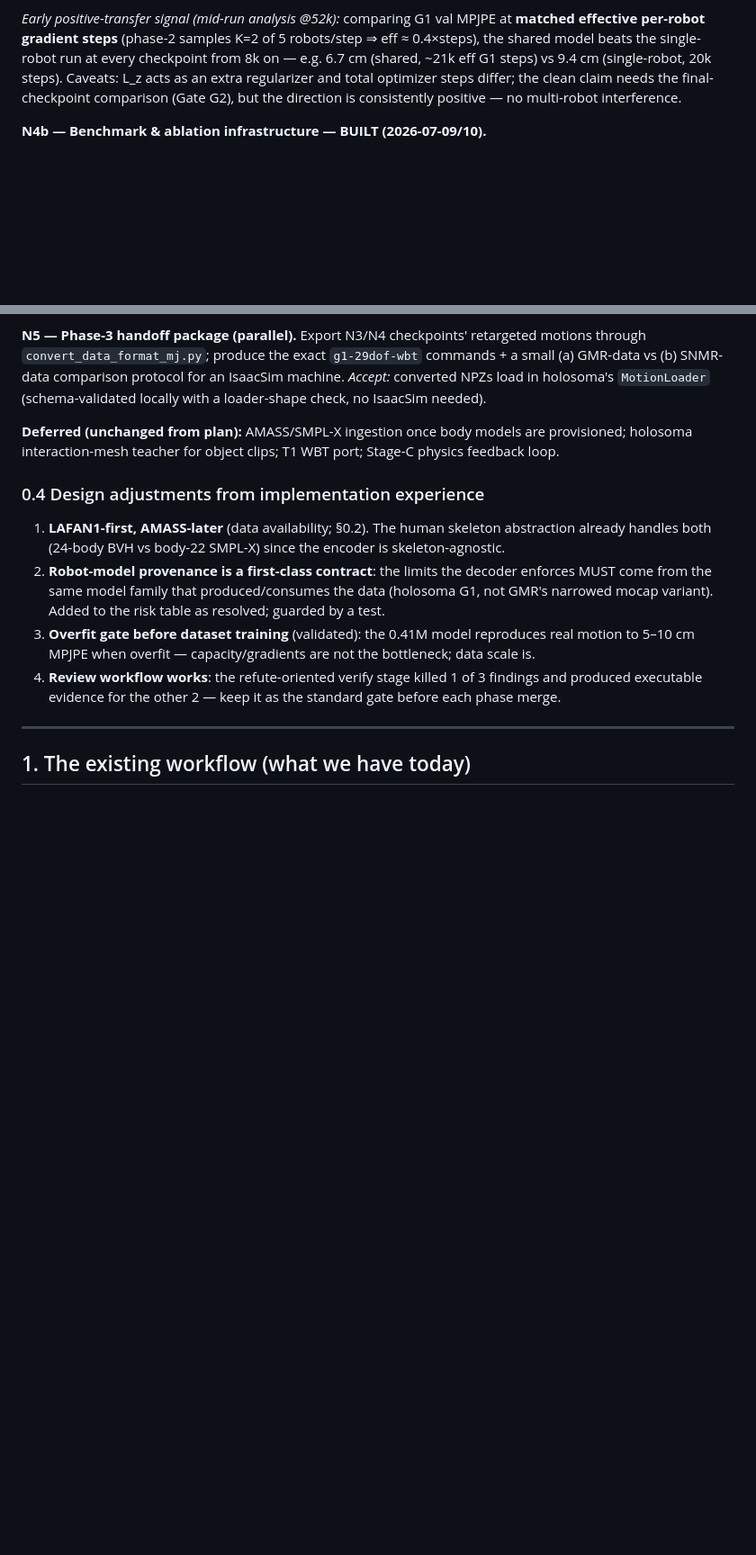
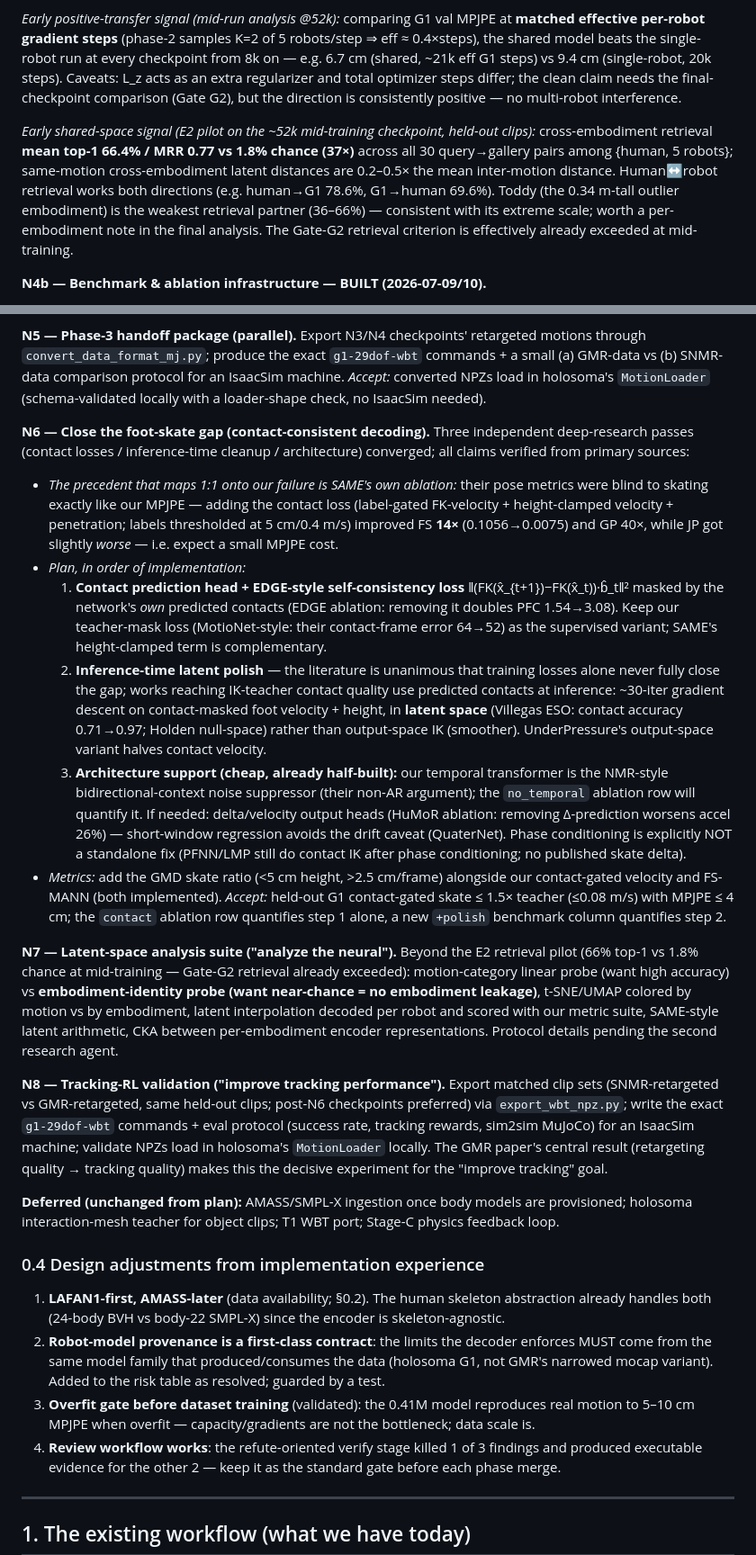
Before and after one commit to linjiw/snmr, a Markdown page: NEURAL_RETARGETING_DESIGN.md, 2 parts joined by grey strips. Shown at 90% size. Rendered like a GitHub page; blank space fills up the shorter version.

Commit message:
design: N6-N8 scheduled with literature-grounded plans (foot-skate fix, latent analysis, WBT validation)
N6 foot-skate plan synthesized from 3 verified research passes (SAME 14x FS ablation,
EDGE self-consistency 2x PFC, Villegas ESO 0.71->0.97, NMR bidirectional-context,
HuMoR delta ablation). E2 pilot on mid-training ckpt: 66% cross-embodiment retrieval
top-1 vs 1.8% chance; shared model beats single-robot at matched effective steps.

Co-Authored-By: Claude Fable 5 <noreply@anthropic.com>

```diff
--- a/NEURAL_RETARGETING_DESIGN.md
+++ b/NEURAL_RETARGETING_DESIGN.md
@@ -151,6 +151,14 @@ the shared model beats the single-robot run at every checkpoint from 8k on — e
 and total optimizer steps differ; the clean claim needs the final-checkpoint comparison (Gate G2),
 but the direction is consistently positive — no multi-robot interference.
 
+*Early shared-space signal (E2 pilot on the ~52k mid-training checkpoint, held-out clips):*
+cross-embodiment retrieval **mean top-1 66.4% / MRR 0.77 vs 1.8% chance (37×)** across all 30
+query→gallery pairs among {human, 5 robots}; same-motion cross-embodiment latent distances are
+0.2–0.5× the mean inter-motion distance. Human↔robot retrieval works both directions (e.g.
+human→G1 78.6%, G1→human 69.6%). Toddy (the 0.34 m-tall outlier embodiment) is the weakest
+retrieval partner (36–66%) — consistent with its extreme scale; worth a per-embodiment note in the
+final analysis. The Gate-G2 retrieval criterion is effectively already exceeded at mid-training.
+
 **N4b — Benchmark & ablation infrastructure — BUILT (2026-07-09/10).**
 - `snmr/snmr/metrics.py`: literature-aligned metric suite computed by one code path for SNMR and
   teacher alike — MPJPE (+per-body), foot-skate speed & slide fraction (contact detected on the
@@ -195,6 +203,48 @@ quality.)
 (b) SNMR-data comparison protocol for an IsaacSim machine. *Accept:* converted NPZs load in
 holosoma's `MotionLoader` (schema-validated locally with a loader-shape check, no IsaacSim
 needed).
+
+**N6 — Close the foot-skate gap (contact-consistent decoding).** Three independent deep-research
+passes (contact losses / inference-time cleanup / architecture) converged; all claims verified
+from primary sources:
+- *The precedent that maps 1:1 onto our failure is SAME's own ablation:* their pose metrics were
+  blind to skating exactly like our MPJPE — adding the contact loss (label-gated FK-velocity +
+  height-clamped velocity + penetration; labels thresholded at 5 cm/0.4 m/s) improved FS **14×**
+  (0.1056→0.0075) and GP 40×, while JP got slightly *worse* — i.e. expect a small MPJPE cost.
+- *Plan, in order of implementation:*
+  1. **Contact prediction head + EDGE-style self-consistency loss** ‖(FK(x̂_{t+1})−FK(x̂_t))·b̂_t‖²
+     masked by the network's *own* predicted contacts (EDGE ablation: removing it doubles PFC
+     1.54→3.08). Keep our teacher-mask loss (MotioNet-style: their contact-frame error 64→52)
+     as the supervised variant; SAME's height-clamped term is complementary.
+  2. **Inference-time latent polish** — the literature is unanimous that training losses alone
+     never fully close the gap; works reaching IK-teacher contact quality use predicted contacts
+     at inference: ~30-iter gradient descent on contact-masked foot velocity + height, in
+     **latent space** (Villegas ESO: contact accuracy 0.71→0.97; Holden null-space) rather than
+     output-space IK (smoother). UnderPressure's output-space variant halves contact velocity.
+  3. **Architecture support (cheap, already half-built):** our temporal transformer is the
+     NMR-style bidirectional-context noise suppressor (their non-AR argument); the `no_temporal`
+     ablation row will quantify it. If needed: delta/velocity output heads (HuMoR ablation:
+     removing Δ-prediction worsens accel 26%) — short-window regression avoids the drift caveat
+     (QuaterNet). Phase conditioning is explicitly NOT a standalone fix (PFNN/LMP still do
+     contact IK after phase conditioning; no published skate delta).
+- *Metrics:* add the GMD skate ratio (<5 cm height, >2.5 cm/frame) alongside our contact-gated
+  velocity and FS-MANN (both implemented).
+*Accept:* held-out G1 contact-gated skate ≤ 1.5× teacher (≤0.08 m/s) with MPJPE ≤ 4 cm; the
+`contact` ablation row quantifies step 1 alone, a new `+polish` benchmark column quantifies step 2.
+
+**N7 — Latent-space analysis suite ("analyze the neural").** Beyond the E2 retrieval pilot
+(66% top-1 vs 1.8% chance at mid-training — Gate-G2 retrieval already exceeded): motion-category
+linear probe (want high accuracy) vs **embodiment-identity probe (want near-chance = no
+embodiment leakage)**, t-SNE/UMAP colored by motion vs by embodiment, latent interpolation decoded
+per robot and scored with our metric suite, SAME-style latent arithmetic, CKA between
+per-embodiment encoder representations. Protocol details pending the second research agent.
+
+**N8 — Tracking-RL validation ("improve tracking performance").** Export matched clip sets
+(SNMR-retargeted vs GMR-retargeted, same held-out clips; post-N6 checkpoints preferred) via
+`export_wbt_npz.py`; write the exact `g1-29dof-wbt` commands + eval protocol (success rate,
+tracking rewards, sim2sim MuJoCo) for an IsaacSim machine; validate NPZs load in holosoma's
+`MotionLoader` locally. The GMR paper's central result (retargeting quality → tracking quality)
+makes this the decisive experiment for the "improve tracking" goal.
 
 **Deferred (unchanged from plan):** AMASS/SMPL-X ingestion once body models are provisioned;
 holosoma interaction-mesh teacher for object clips; T1 WBT port; Stage-C physics feedback loop.
```
